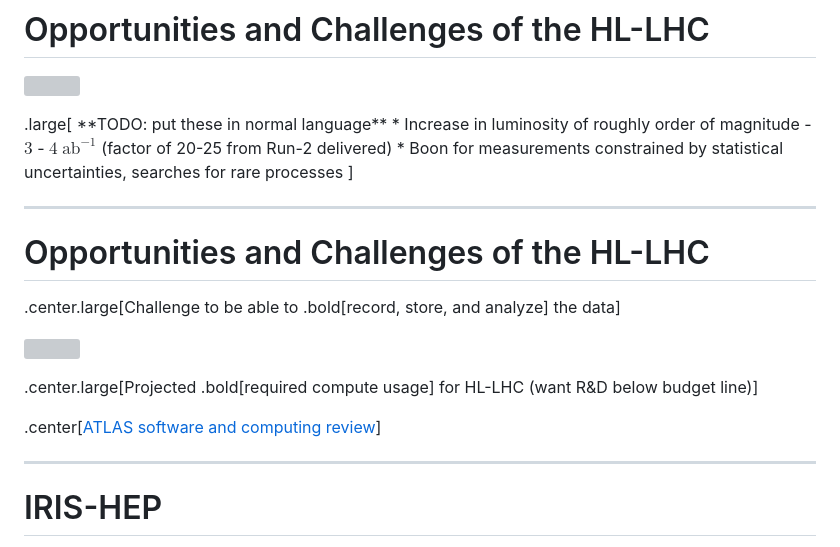
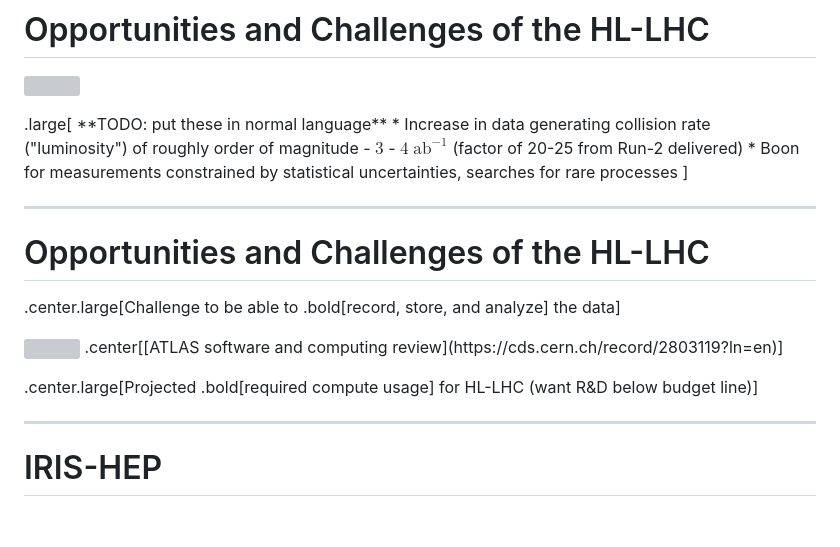
Before and after one commit to matthewfeickert-talks/talk-uc-berkeley-research-seminar-2024, a Markdown page: talk.md, the part around the change. Drawn GitHub-style; blank space fills up the shorter version; grey boxes are pictures that could not be loaded.

Commit message:
Clarify what luminsoity is

```diff
--- a/talk.md
+++ b/talk.md
@@ -103,7 +103,7 @@ January 30th, 2024
 <!--  -->
 .large[
 **TODO: put these in normal language**
-* Increase in luminosity of roughly order of magnitude
+* Increase in data generating collision rate ("luminosity") of roughly order of magnitude
    - $3$ - $4$ $\mathrm{ab}^{-1}$ (factor of 20-25 from Run-2 delivered)
 * Boon for measurements constrained by statistical uncertainties, searches for rare processes
 ]
@@ -117,11 +117,10 @@ January 30th, 2024
    <a href="https://cds.cern.ch/record/2803119?ln=en">
       <img src="figures/HL-LHC-cpu-projections-atlas.png"; width=50%>
    </a>
+.center[[ATLAS software and computing review](https://cds.cern.ch/record/2803119?ln=en)]
 </p>
 
 .center.large[Projected .bold[required compute usage] for HL-LHC (want R&D below budget line)]
-
-.center[[ATLAS software and computing review](https://cds.cern.ch/record/2803119?ln=en)]
 
 ---
 # IRIS-HEP
```
